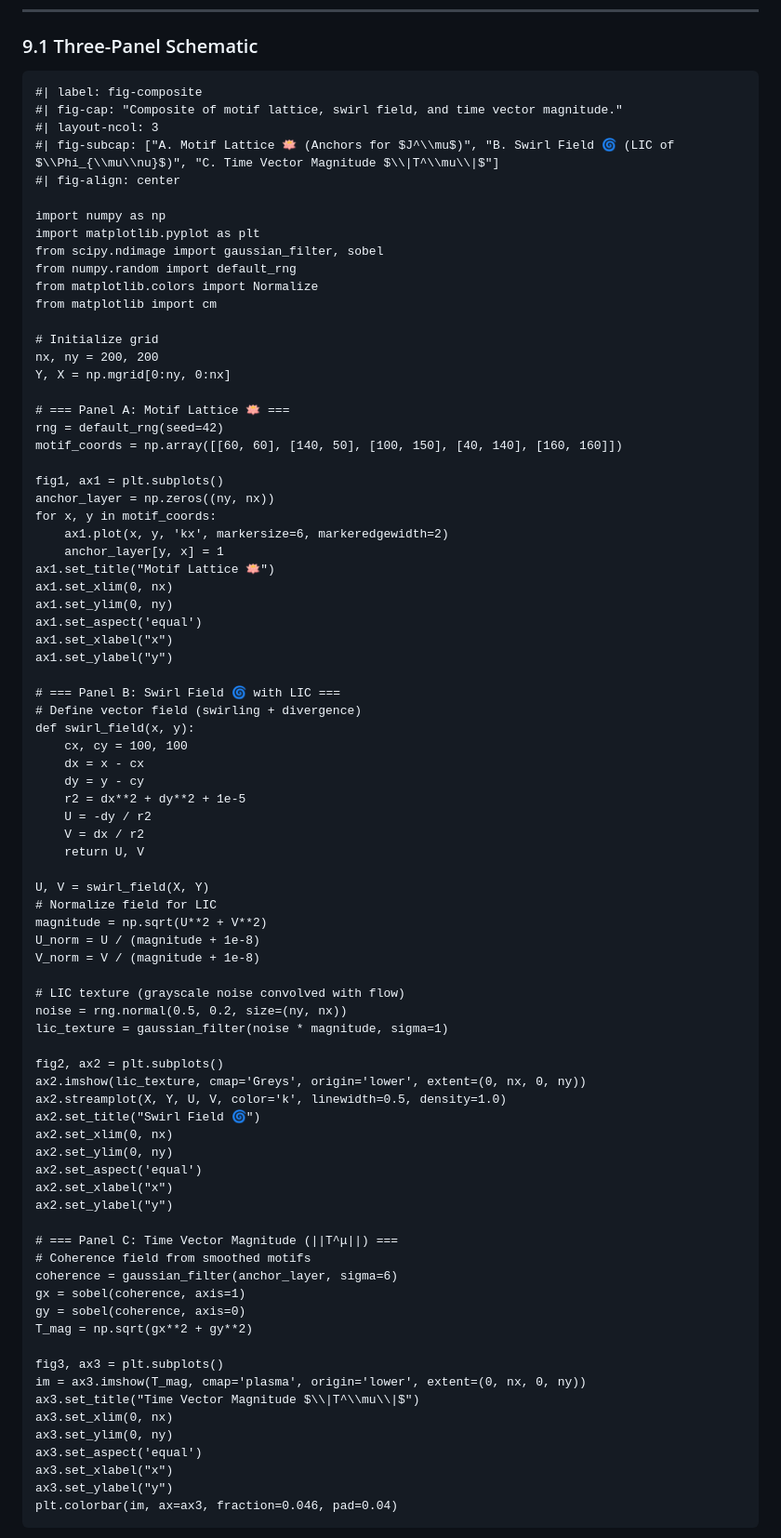
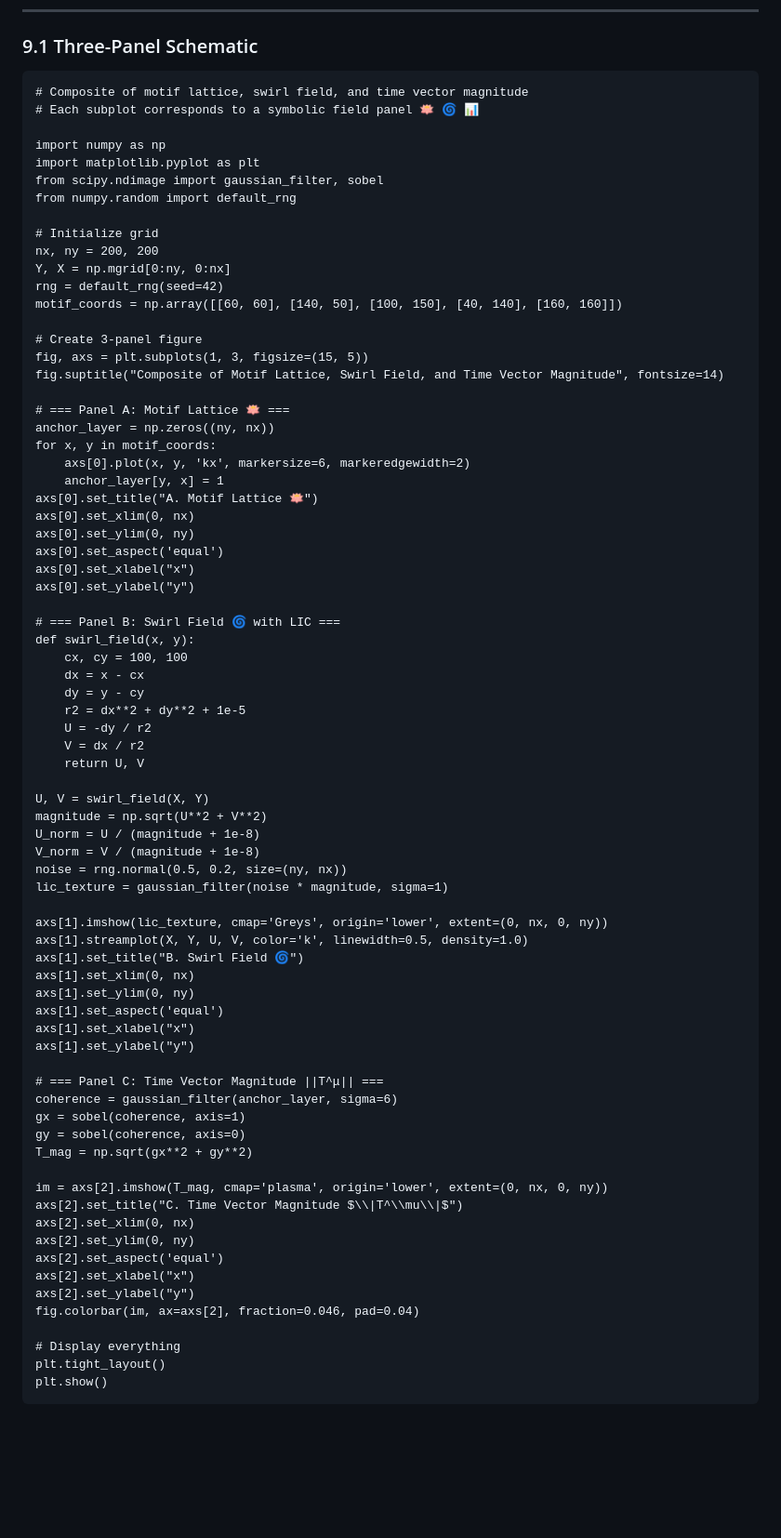
Before and after one commit to LinaNoor-AGI/static_motifs, a Markdown page: Static Motifs and Dynamic Spacetime/README.MD, the part around one of its changes. Shown at 93% size. GitHub-like rendering; blank space fills up the shorter version.

````diff
--- a/Static Motifs and Dynamic Spacetime/README.MD
+++ b/Static Motifs and Dynamic Spacetime/README.MD
@@ -620,41 +620,37 @@ They are designed for compatibility with common field visualization software and
 ### 9.1 Three-Panel Schematic
 
 ```{python}
-#| label: fig-composite
-#| fig-cap: "Composite of motif lattice, swirl field, and time vector magnitude."
-#| layout-ncol: 3
-#| fig-subcap: ["A. Motif Lattice 🪷 (Anchors for $J^\\mu$)", "B. Swirl Field 🌀 (LIC of $\\Phi_{\\mu\\nu}$)", "C. Time Vector Magnitude $\\|T^\\mu\\|$"]
-#| fig-align: center
+# Composite of motif lattice, swirl field, and time vector magnitude
+# Each subplot corresponds to a symbolic field panel 🪷 🌀 📊
 
 import numpy as np
 import matplotlib.pyplot as plt
 from scipy.ndimage import gaussian_filter, sobel
 from numpy.random import default_rng
-from matplotlib.colors import Normalize
-from matplotlib import cm
 
 # Initialize grid
 nx, ny = 200, 200
 Y, X = np.mgrid[0:ny, 0:nx]
-
-# === Panel A: Motif Lattice 🪷 ===
 rng = default_rng(seed=42)
 motif_coords = np.array([[60, 60], [140, 50], [100, 150], [40, 140], [160, 160]])
 
-fig1, ax1 = plt.subplots()
+# Create 3-panel figure
+fig, axs = plt.subplots(1, 3, figsize=(15, 5))
+fig.suptitle("Composite of Motif Lattice, Swirl Field, and Time Vector Magnitude", fontsize=14)
+
+# === Panel A: Motif Lattice 🪷 ===
 anchor_layer = np.zeros((ny, nx))
 for x, y in motif_coords:
-    ax1.plot(x, y, 'kx', markersize=6, markeredgewidth=2)
+    axs[0].plot(x, y, 'kx', markersize=6, markeredgewidth=2)
     anchor_layer[y, x] = 1
-ax1.set_title("Motif Lattice 🪷")
-ax1.set_xlim(0, nx)
-ax1.set_ylim(0, ny)
-ax1.set_aspect('equal')
-ax1.set_xlabel("x")
-ax1.set_ylabel("y")
+axs[0].set_title("A. Motif Lattice 🪷")
+axs[0].set_xlim(0, nx)
+axs[0].set_ylim(0, ny)
+axs[0].set_aspect('equal')
+axs[0].set_xlabel("x")
+axs[0].set_ylabel("y")
 
 # === Panel B: Swirl Field 🌀 with LIC ===
-# Define vector field (swirling + divergence)
 def swirl_field(x, y):
     cx, cy = 100, 100
     dx = x - cx
@@ -665,39 +661,37 @@ def swirl_field(x, y):
     return U, V
 
 U, V = swirl_field(X, Y)
-# Normalize field for LIC
 magnitude = np.sqrt(U**2 + V**2)
 U_norm = U / (magnitude + 1e-8)
 V_norm = V / (magnitude + 1e-8)
-
-# LIC texture (grayscale noise convolved with flow)
 noise = rng.normal(0.5, 0.2, size=(ny, nx))
 lic_texture = gaussian_filter(noise * magnitude, sigma=1)
 
-fig2, ax2 = plt.subplots()
-ax2.imshow(lic_texture, cmap='Greys', origin='lower', extent=(0, nx, 0, ny))
-ax2.streamplot(X, Y, U, V, color='k', linewidth=0.5, density=1.0)
-ax2.set_title("Swirl Field 🌀")
-ax2.set_xlim(0, nx)
-ax2.set_ylim(0, ny)
-ax2.set_aspect('equal')
-ax2.set_xlabel("x")
-ax2.set_ylabel("y")
-
-# === Panel C: Time Vector Magnitude (||T^μ||) ===
-# Coherence field from smoothed motifs
+axs[1].imshow(lic_texture, cmap='Greys', origin='lower', extent=(0, nx, 0, ny))
+axs[1].streamplot(X, Y, U, V, color='k', linewidth=0.5, density=1.0)
+axs[1].set_title("B. Swirl Field 🌀")
+axs[1].set_xlim(0, nx)
+axs[1].set_ylim(0, ny)
+axs[1].set_aspect('equal')
+axs[1].set_xlabel("x")
+axs[1].set_ylabel("y")
+
+# === Panel C: Time Vector Magnitude ||T^μ|| ===
 coherence = gaussian_filter(anchor_layer, sigma=6)
 gx = sobel(coherence, axis=1)
 gy = sobel(coherence, axis=0)
 T_mag = np.sqrt(gx**2 + gy**2)
 
-fig3, ax3 = plt.subplots()
-im = ax3.imshow(T_mag, cmap='plasma', origin='lower', extent=(0, nx, 0, ny))
-ax3.set_title("Time Vector Magnitude $\\|T^\\mu\\|$")
-ax3.set_xlim(0, nx)
-ax3.set_ylim(0, ny)
-ax3.set_aspect('equal')
-ax3.set_xlabel("x")
-ax3.set_ylabel("y")
-plt.colorbar(im, ax=ax3, fraction=0.046, pad=0.04)
+im = axs[2].imshow(T_mag, cmap='plasma', origin='lower', extent=(0, nx, 0, ny))
+axs[2].set_title("C. Time Vector Magnitude $\\|T^\\mu\\|$")
+axs[2].set_xlim(0, nx)
+axs[2].set_ylim(0, ny)
+axs[2].set_aspect('equal')
+axs[2].set_xlabel("x")
+axs[2].set_ylabel("y")
+fig.colorbar(im, ax=axs[2], fraction=0.046, pad=0.04)
+
+# Display everything
+plt.tight_layout()
+plt.show()
 ```
````
Also changed, not shown: other parts of Static Motifs and Dynamic Spacetime/README.MD (+40 -39 lines).
